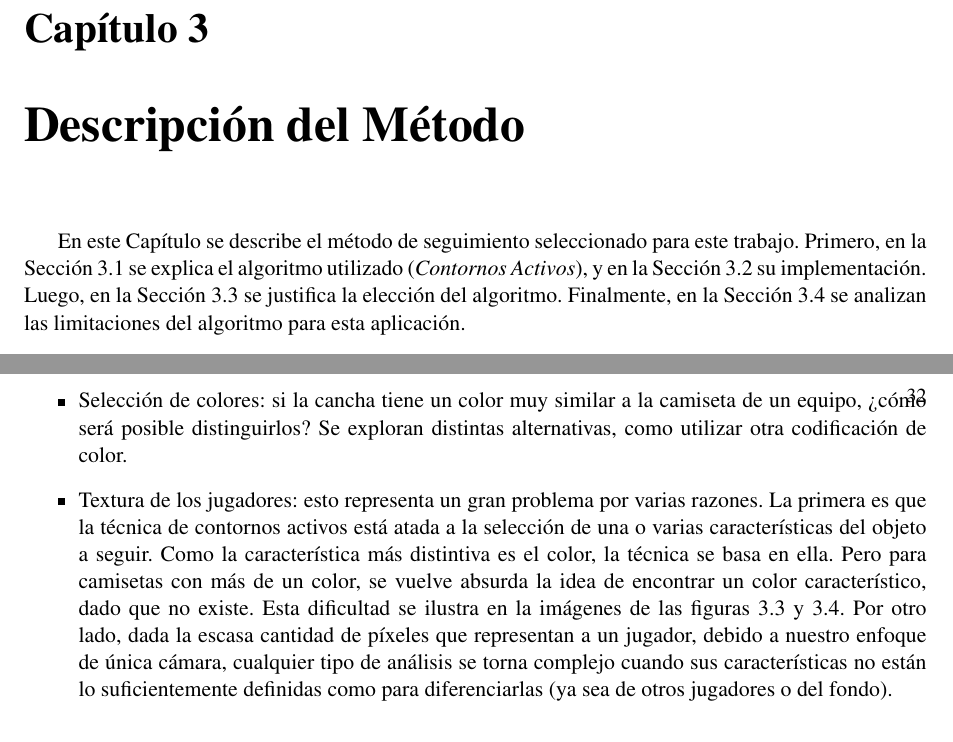
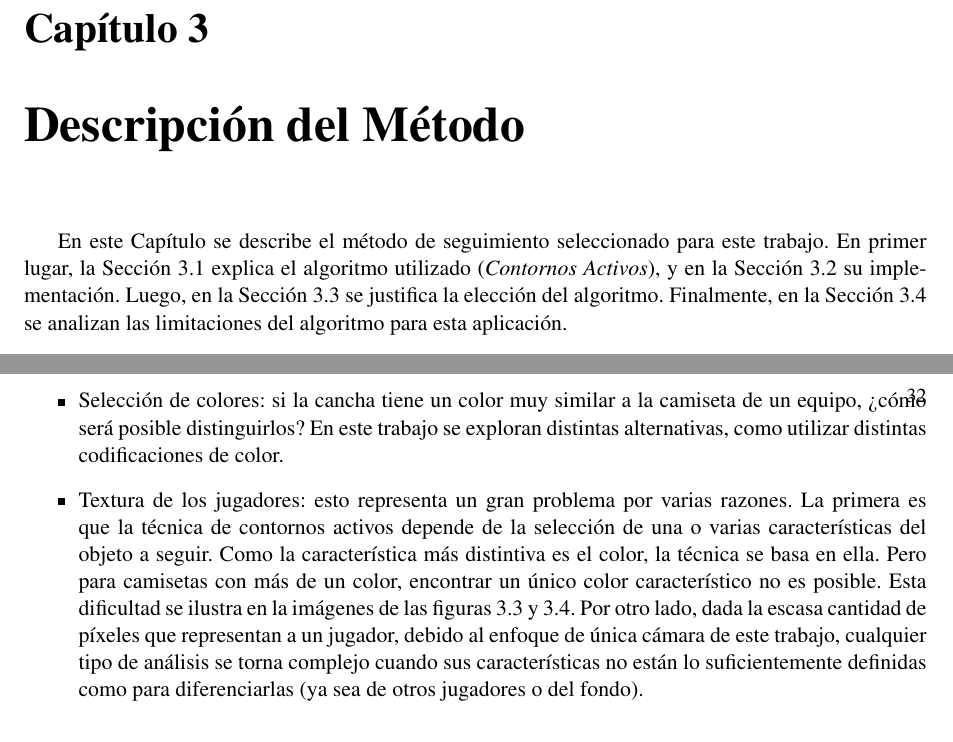
Before and after one commit to champo/proyecto-final, a LaTeX thesis (doc/outline.tex, which reads doc/parts/03-ac.tex): two parts of pages 30 and 33 of 52, joined at a grey line, cut so that both start at the same text. Compiled offline with pdfLaTeX.

Commit message:
Review Ac

```diff
--- a/doc/parts/03-ac.tex
+++ b/doc/parts/03-ac.tex
@@ -2,11 +2,11 @@
 \label{chap-ac}
 
 En este Capítulo se describe el método de seguimiento seleccionado para este
-trabajo. Primero, en la Sección \ref{sec:ac} se explica el algoritmo utilizado
-(\emph{Contornos Activos}), y en la Sección \ref{sec:impl} su implementación.
-Luego, en la Sección \ref{sec:eleccion} se justifica la elección del algoritmo.
-Finalmente, en la Sección \ref{sec:ac-problemas} se analizan las limitaciones
-del algoritmo para esta aplicación.
+trabajo. En primer lugar, la Sección \ref{sec:ac} explica el algoritmo
+utilizado (\emph{Contornos Activos}), y en la Sección \ref{sec:impl} su
+implementación. Luego, en la Sección \ref{sec:eleccion} se justifica la
+elección del algoritmo. Finalmente, en la Sección \ref{sec:ac-problemas} se
+analizan las limitaciones del algoritmo para esta aplicación.
 
 \section{Contornos Activos}
 \label{sec:ac}
@@ -222,19 +222,20 @@ Este es un desafío grande debido principalmente a dos problemas:
 \begin{itemize}
 
 \item Selección de colores: si la cancha tiene un color muy similar a la
-  camiseta de un equipo, ¿cómo será posible distinguirlos? Se exploran
-  distintas alternativas, como utilizar otra codificación de color.
+  camiseta de un equipo, ¿cómo será posible distinguirlos? En este trabajo se
+  exploran distintas alternativas, como utilizar distintas codificaciones de
+  color.
 
 \item Textura de los jugadores: esto representa un gran problema por varias
-  razones. La primera es que la técnica de contornos activos está atada a la
+  razones. La primera es que la técnica de contornos activos depende de la
   selección de una o varias características del objeto a seguir. Como la
   característica más distintiva es el color, la técnica se basa en ella. Pero
-  para camisetas con más de un color, se vuelve absurda la idea de encontrar un
-  color característico, dado que no existe. Esta dificultad se ilustra en la
-  imágenes de las figuras \ref{fig:barsa1} y \ref{fig:barsa2}. Por otro lado,
-  dada la escasa cantidad de píxeles que representan a un jugador, debido a
-  nuestro enfoque de única cámara, cualquier tipo de análisis se torna complejo
-  cuando sus características no están lo suficientemente definidas como para
+  para camisetas con más de un color, encontrar un único color característico
+  no es posible. Esta dificultad se ilustra en la imágenes de las figuras
+  \ref{fig:barsa1} y \ref{fig:barsa2}. Por otro lado, dada la escasa cantidad
+  de píxeles que representan a un jugador, debido al enfoque de única
+  cámara de este trabajo, cualquier tipo de análisis se torna complejo cuando
+  sus características no están lo suficientemente definidas como para
   diferenciarlas (ya sea de otros jugadores o del fondo).
 
 \end{itemize}
```
Also changed, not shown: doc/parts/03-ac.tex (14 more changed lines).
